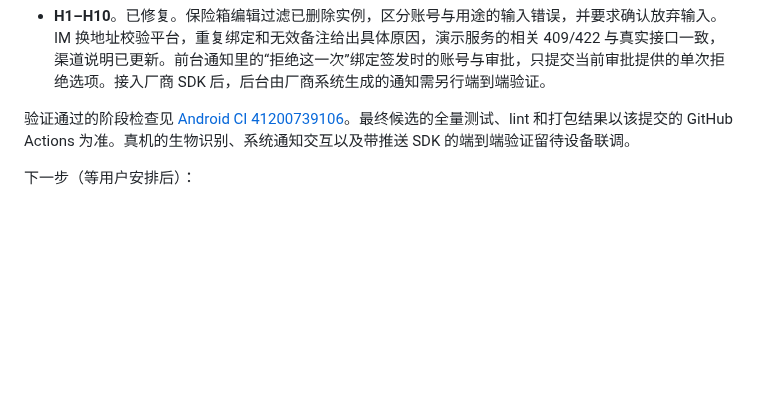
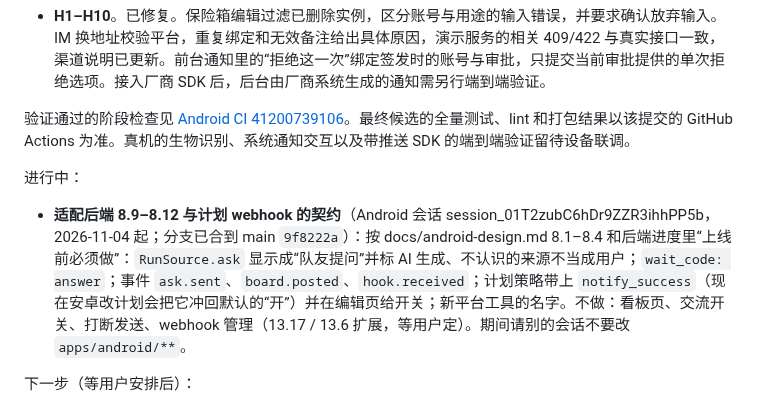
Before and after one commit to thinktin/Thinktin-Rust, a Markdown page: docs/progress/android-app.md, the part around the change. GitHub-like rendering; blank space fills up the shorter version.

Commit message:
Progress: 认领后端 8.9–8.12 与计划 webhook 的安卓适配
Co-Authored-By: Claude Opus 5.5 <noreply@anthropic.com>
Claude-Session: https://claude.ai/code/session_01T2zubC6hDr9ZZR3ihhPP5b

```diff
--- a/docs/progress/android-app.md
+++ b/docs/progress/android-app.md
@@ -49,6 +49,9 @@ PR：[#7](https://github.com/thinktin/Thinktin-Rust/pull/7)（草稿，叠在 #5
 
 验证通过的阶段检查见 [Android CI 41200739106](https://github.com/thinktin/Thinktin-Rust/actions/runs/41200739106)。最终候选的全量测试、lint 和打包结果以该提交的 GitHub Actions 为准。真机的生物识别、系统通知交互以及带推送 SDK 的端到端验证留待设备联调。
 
+进行中：
+- **适配后端 8.9–8.12 与计划 webhook 的契约**（Android 会话 session_01T2zubC6hDr9ZZR3ihhPP5b，2026-11-04 起；分支已合到 main `9f8222a`）：按 docs/android-design.md 8.1–8.4 和后端进度里“上线前必须做”：`RunSource.ask` 显示成“队友提问”并标 AI 生成、不认识的来源不当成用户；`wait_code: answer`；事件 `ask.sent`、`board.posted`、`hook.received`；计划策略带上 `notify_success`（现在安卓改计划会把它冲回默认的“开”）并在编辑页给开关；新平台工具的名字。不做：看板页、交流开关、打断发送、webhook 管理（13.17 / 13.6 扩展，等用户定）。期间请别的会话不要改 `apps/android/**`。
+
 下一步（等用户安排后）：
 1. ~~恢复 13.5 对话与运行过程~~（2026-10-25 已收尾，见上）：`Workflow({scriptPath: "<会话目录>/workflows/scripts/android-adapt-13-16-13-5-wf_2830c5a3-21b.js", resumeFromRunId: "wf_2830c5a3-21b"})`（适配与 13.16 已缓存；13.5 的部分改动在 `ba78a8d`，恢复前把脚本里任务 C 的“注意”段改成描述当前工作区状态），之后四维评审 → 反方核实 → 修复 → 最终验证。
 2. ~~13.6 计划~~、~~13.8 推送与收件箱~~（已完成，SDK 等人定）→ ~~13.13 设置~~ → ~~13.7 团队与流水线~~ → ~~13.11 / 13.12~~ → ~~13.14~~ → ~~13.10~~。剩下要人定的：推送 SDK（13.8、13.12 的厂商参数）、上架材料（13.11）。
```
